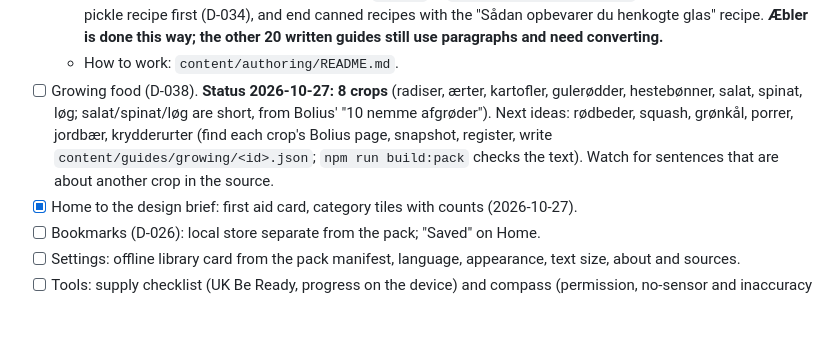
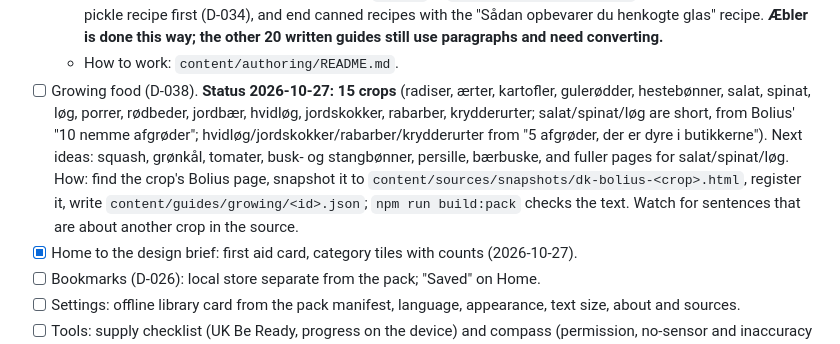
Before and after one commit to illusive/offline-knowledge, a Markdown page: docs/ROADMAP.md, the part around the change. Drawn GitHub-style; blank space fills up the shorter version.

Commit message:
Roadmap: growing status
Co-Authored-By: Claude Opus 5.5 <noreply@anthropic.com>

```diff
--- a/docs/ROADMAP.md
+++ b/docs/ROADMAP.md
@@ -30,7 +30,7 @@ Goal: one end-to-end path from source to an offline guide on an iPhone.
   - **Then:** shared method guides for drying, pickling and canning; replace the one image-transcribed potato quote with the NCHFP page; e2e check of a guide page.
   - Food pages are split into Om / Holdbarhed / Konservering / Kilder (D-034). When writing drying, pickling and canning, use recipes with numbered steps (`r(...)` in `content/authoring/mk.py`, D-035), look for a Danish pickle recipe first (D-034), and end canned recipes with the "Sådan opbevarer du henkogte glas" recipe. **Æbler is done this way; the other 20 written guides still use paragraphs and need converting.**
   - How to work: `content/authoring/README.md`.
-- [ ] Growing food (D-038). **Status 2026-10-27: 8 crops** (radiser, ærter, kartofler, gulerødder, hestebønner, salat, spinat, løg; salat/spinat/løg are short, from Bolius' "10 nemme afgrøder"). Next ideas: rødbeder, squash, grønkål, porrer, jordbær, krydderurter (find each crop's Bolius page, snapshot, register, write `content/guides/growing/<id>.json`; `npm run build:pack` checks the text). Watch for sentences that are about another crop in the source.
+- [ ] Growing food (D-038). **Status 2026-10-27: 15 crops** (radiser, ærter, kartofler, gulerødder, hestebønner, salat, spinat, løg, porrer, rødbeder, jordbær, hvidløg, jordskokker, rabarber, krydderurter; salat/spinat/løg are short, from Bolius' "10 nemme afgrøder"; hvidløg/jordskokker/rabarber/krydderurter from "5 afgrøder, der er dyre i butikkerne"). Next ideas: squash, grønkål, tomater, busk- og stangbønner, persille, bærbuske, and fuller pages for salat/spinat/løg. How: find the crop's Bolius page, snapshot it to `content/sources/snapshots/dk-bolius-<crop>.html`, register it, write `content/guides/growing/<id>.json`; `npm run build:pack` checks the text. Watch for sentences that are about another crop in the source.
 - [x] Home to the design brief: first aid card, category tiles with counts (2026-10-27).
 - [ ] Bookmarks (D-026): local store separate from the pack; "Saved" on Home.
 - [ ] Settings: offline library card from the pack manifest, language, appearance, text size, about and sources.
```
